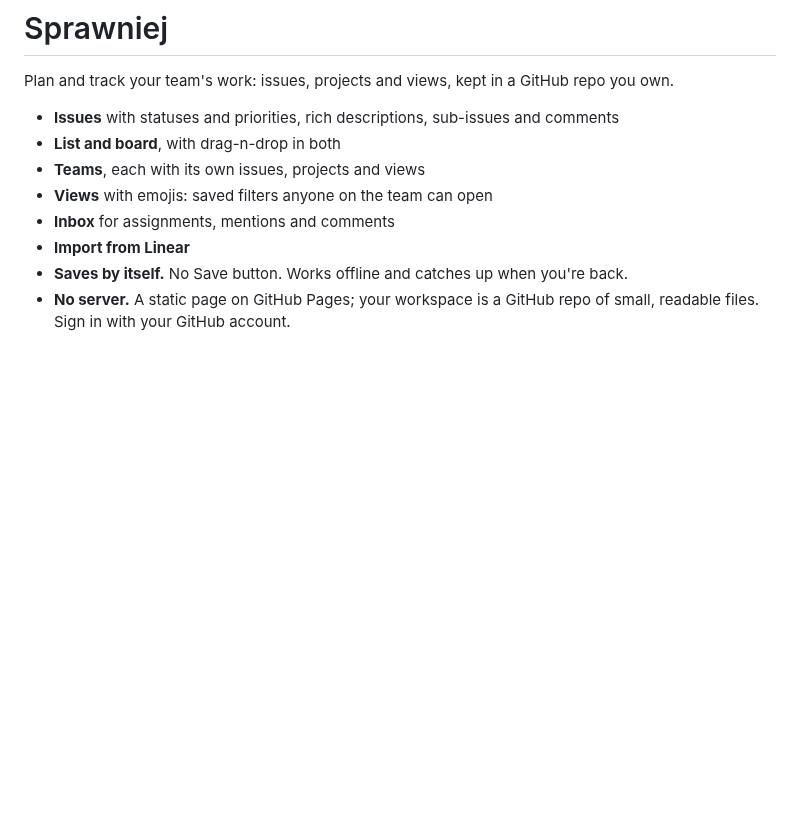
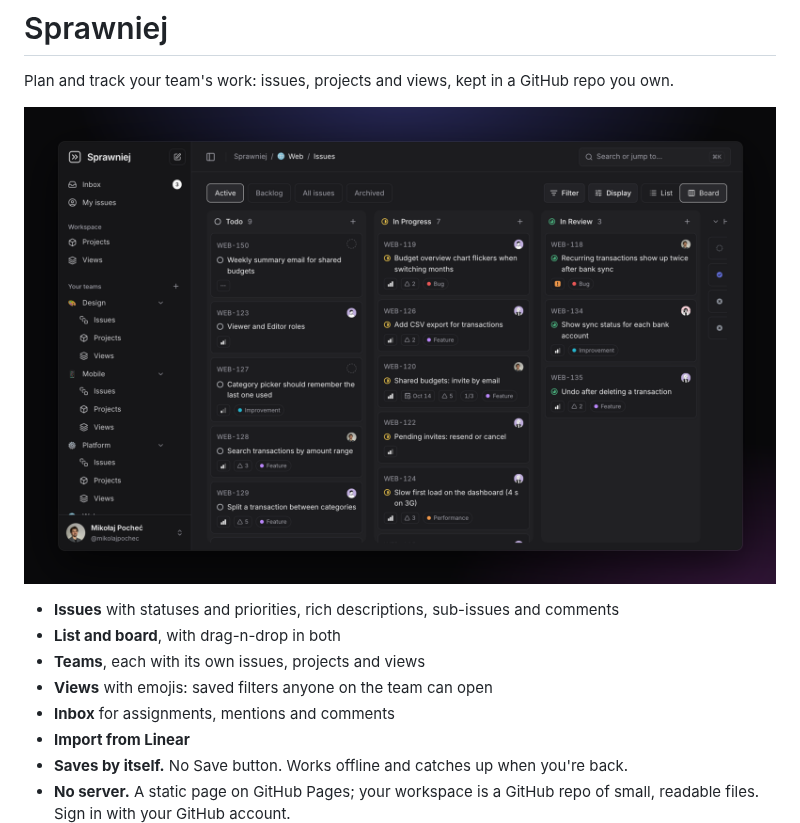
Before and after one commit to mikolajpochec/sprawniej, a Markdown page: README.md, the part around the change. GitHub-like rendering; pictures changed too: docs/images/board.png (added); blank space fills up the shorter version.

Commit message:
Add a screenshot to the README

```diff
--- a/README.md
+++ b/README.md
@@ -1,6 +1,8 @@
 # Sprawniej
 
 Plan and track your team's work: issues, projects and views, kept in a GitHub repo you own.
+
+![A team's issues on the board in Sprawniej](docs/images/board.png)
 
 - **Issues** with statuses and priorities, rich descriptions, sub-issues and comments
 - **List and board**, with drag-n-drop in both
```
